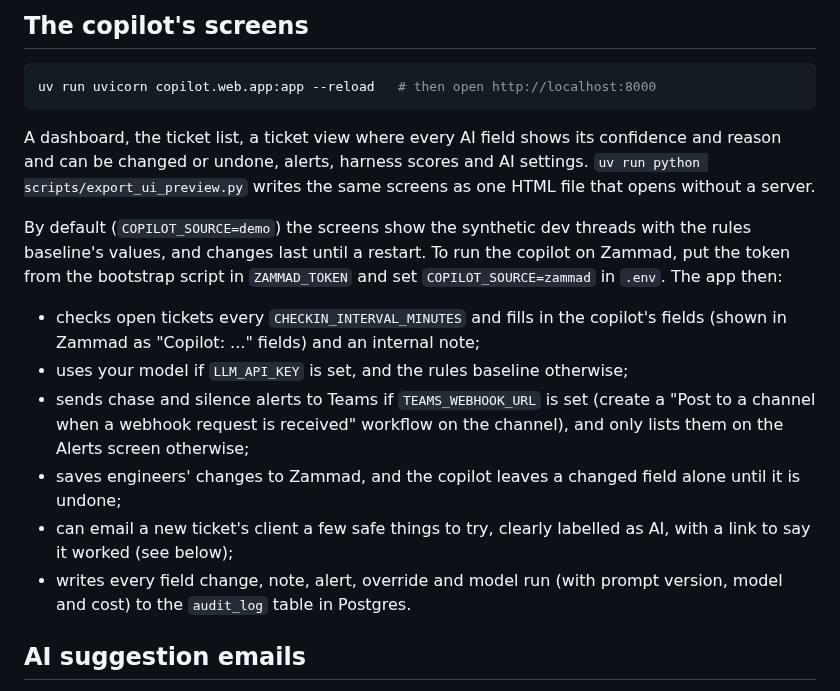
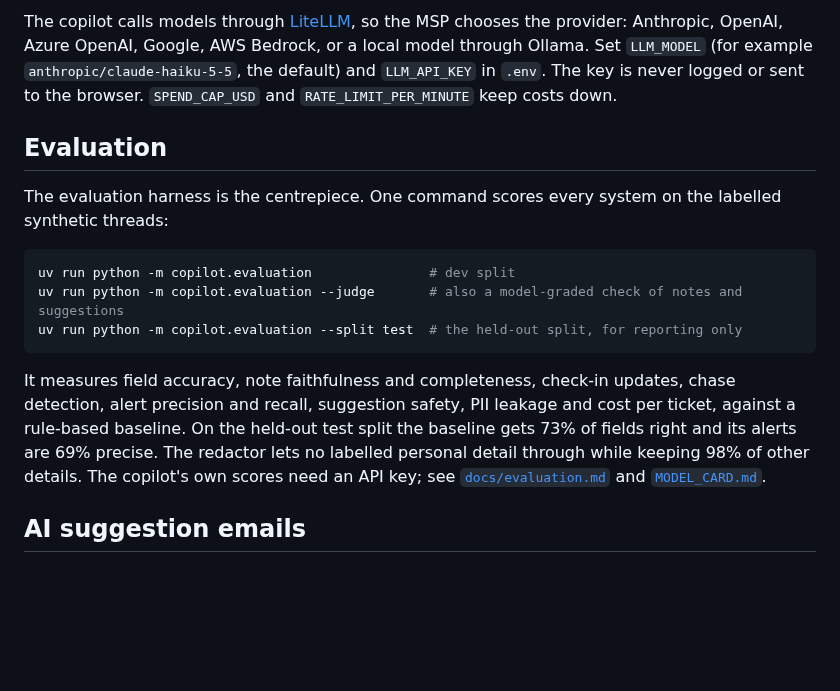
Before and after one commit to RossNicholson/service-desk-copilot, a Markdown page: README.md, the part around one of its changes. GitHub-like rendering; blank space fills up the shorter version.

````diff
--- a/README.md
+++ b/README.md
@@ -30,20 +49,17 @@ Mail sent to `support@northgate-ms.example` through Mailpit's SMTP port (1025) i
 
-## The copilot's screens
+The copilot calls models through [LiteLLM](https://docs.litellm.ai/), so the MSP chooses the provider: Anthropic, OpenAI, Azure OpenAI, Google, AWS Bedrock, or a local model through Ollama. Set `LLM_MODEL` (for example `anthropic/claude-haiku-5-5`, the default) and `LLM_API_KEY` in `.env`. The key is never logged or sent to the browser. `SPEND_CAP_USD` and `RATE_LIMIT_PER_MINUTE` keep costs down.
+
+## Evaluation
+
+The evaluation harness is the centrepiece. One command scores every system on the labelled synthetic threads:
 
 ```bash
-uv run uvicorn copilot.web.app:app --reload   # then open http://localhost:8000
+uv run python -m copilot.evaluation               # dev split
+uv run python -m copilot.evaluation --judge       # also a model-graded check of notes and suggestions
+uv run python -m copilot.evaluation --split test  # the held-out split, for reporting only
 ```
 
-A dashboard, the ticket list, a ticket view where every AI field shows its confidence and reason and can be changed or undone, alerts, harness scores and AI settings. `uv run python scripts/export_ui_preview.py` writes the same screens as one HTML file that opens without a server.
-
-By default (`COPILOT_SOURCE=demo`) the screens show the synthetic dev threads with the rules baseline's values, and changes last until a restart. To run the copilot on Zammad, put the token from the bootstrap script in `ZAMMAD_TOKEN` and set `COPILOT_SOURCE=zammad` in `.env`. The app then:
-
-- checks open tickets every `CHECKIN_INTERVAL_MINUTES` and fills in the copilot's fields (shown in Zammad as "Copilot: ..." fields) and an internal note;
-- uses your model if `LLM_API_KEY` is set, and the rules baseline otherwise;
-- sends chase and silence alerts to Teams if `TEAMS_WEBHOOK_URL` is set (create a "Post to a channel when a webhook request is received" workflow on the channel), and only lists them on the Alerts screen otherwise;
-- saves engineers' changes to Zammad, and the copilot leaves a changed field alone until it is undone;
-- can email a new ticket's client a few safe things to try, clearly labelled as AI, with a link to say it worked (see below);
-- writes every field change, note, alert, override and model run (with prompt version, model and cost) to the `audit_log` table in Postgres.
+It measures field accuracy, note faithfulness and completeness, check-in updates, chase detection, alert precision and recall, suggestion safety, PII leakage and cost per ticket, against a rule-based baseline. On the held-out test split the baseline gets 73% of fields right and its alerts are 69% precise. The redactor lets no labelled personal detail through while keeping 98% of other details. The copilot's own scores need an API key; see [`docs/evaluation.md`](docs/evaluation.md) and [`MODEL_CARD.md`](MODEL_CARD.md).
 
 ## AI suggestion emails
 
````
Also changed, not shown: other parts of README.md (+48 -29 lines), MODEL_CARD.md (added, +59 -0 lines), SECURITY.md (added, +50 -0 lines), docs/deploy.md (added, +68 -0 lines), docs/images/dashboard.png (added), docs/images/fixed-confirm-phone.png (added), docs/images/phone-tickets.png (added), docs/images/ticket.png (added), 2 other files.
